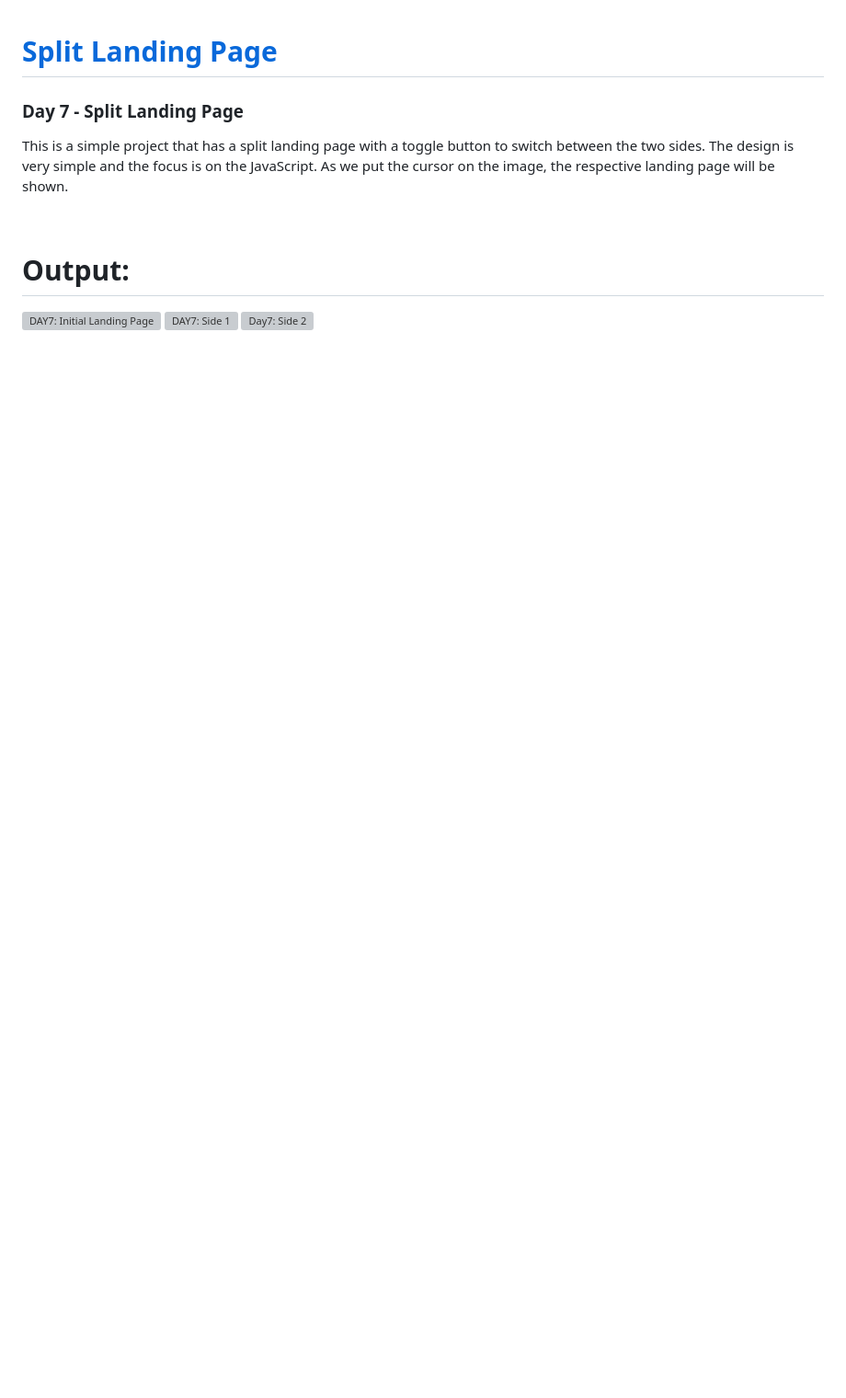
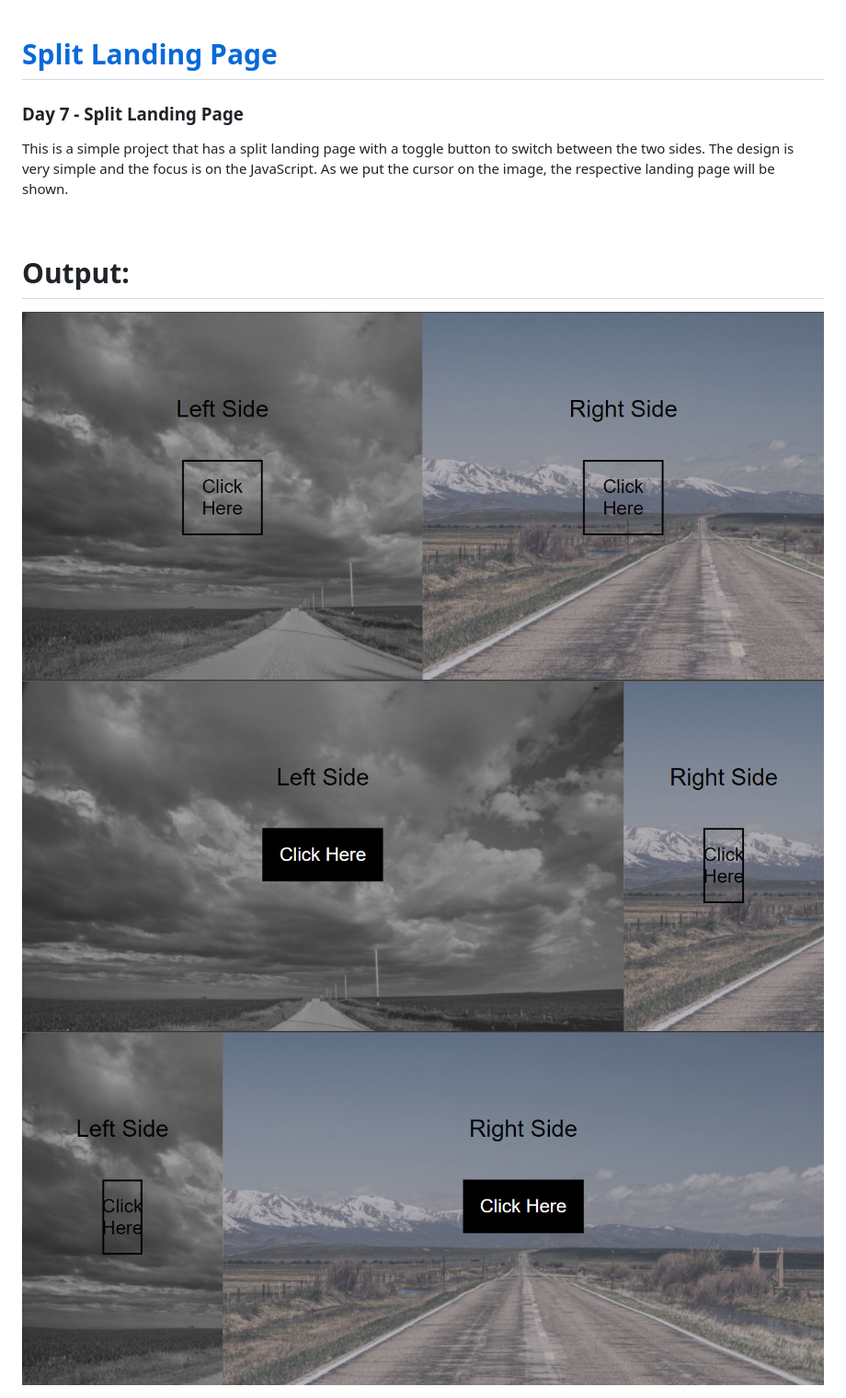
Before and after one commit to TejaTadepalli/Web-Dev-Practice, a Markdown page: Day7/README.md, the part around the change. Shown: that part at 92% size. Rendered like a GitHub page; pictures changed too: Day7/Output1.JPG (added), Day7/Output2.png (added), Day7/Output3.png (added); blank space fills up the shorter version; grey boxes are pictures that could not be loaded.

```diff
--- a/Day7/README.md
+++ b/Day7/README.md
@@ -10,6 +10,6 @@ This is a simple project that has a split landing page with a toggle button to s
 
 <img src="Output1.JPG" alt="DAY7: Initial Landing Page">
 
-<img src="Output2.JPG" alt="DAY7: Side 1">
+<img src="Output2.png" alt="DAY7: Side 1">
 
-<img src="Output3.JPG" alt="Day7: Side 2">
+<img src="Output3.png" alt="Day7: Side 2">
```
Also changed, not shown: 3 other files.
